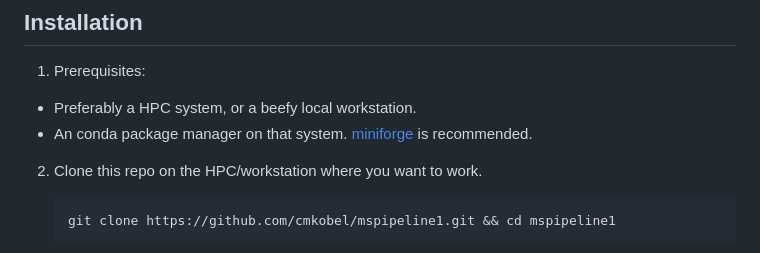
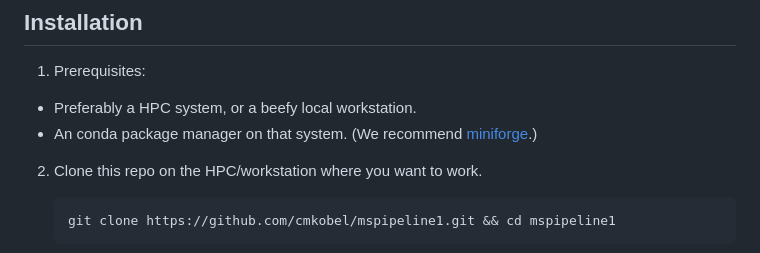
Before and after one commit to cmkobel/mspipeline1, a Markdown page: README.md, the part around the change. GitHub-like rendering.

````diff
--- a/README.md
+++ b/README.md
@@ -34,7 +34,7 @@ Because it makes sure that all outputs are updated when you change input-paramet
 ## Installation
 1) Prerequisites:
   - Preferably a HPC system, or a beefy local workstation.
-  - An conda package manager on that system. [miniforge](https://github.com/conda-forge/miniforge#install) is recommended.
+  - An conda package manager on that system. (We recommend [miniforge](https://github.com/conda-forge/miniforge#install).)
 
 2) Clone this repo on the HPC/workstation where you want to work.
    ```
````
